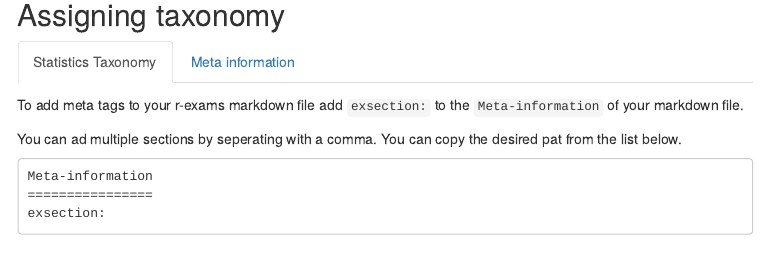
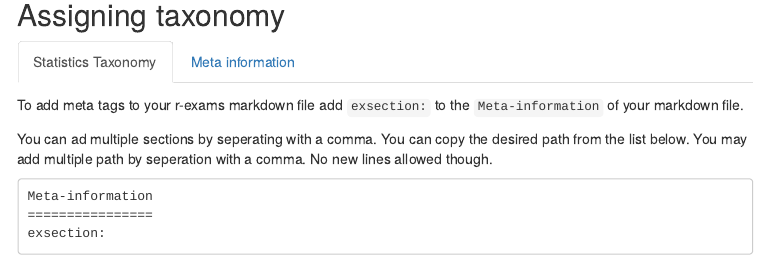
Before and after one commit to ShareStats/Statistics_Taxonomy, an R Markdown document (Statistics_Taxonomy.Rmd): the page in a window 1100 px wide, from 80 px down. The pictures show the output file Statistics_Taxonomy.html that the author committed with the source, opened offline; menus at the side of the page are left out.

Commit message:
extra instruction

````diff
--- a/Statistics_Taxonomy.Rmd
+++ b/Statistics_Taxonomy.Rmd
@@ -19,7 +19,7 @@ library(flexdashboard)
 
 To add meta tags to your r-exams markdown file add `exsection:` to the `Meta-information` of your markdown file.
 
-You can ad multiple sections by seperating with a comma. You can copy the desired pat from the list below.
+You can ad multiple sections by seperating with a comma. You can copy the desired path from the list below. You may add multiple path by seperation with a comma. No new lines allowed though.
 
 ```{}
 Meta-information
````
Also changed, not shown: Statistics_Taxonomy.html.
